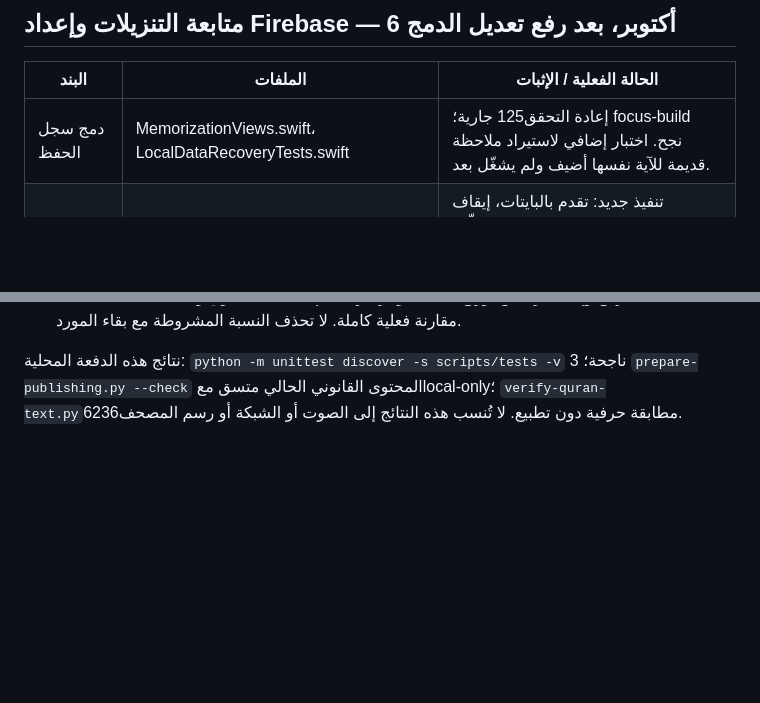
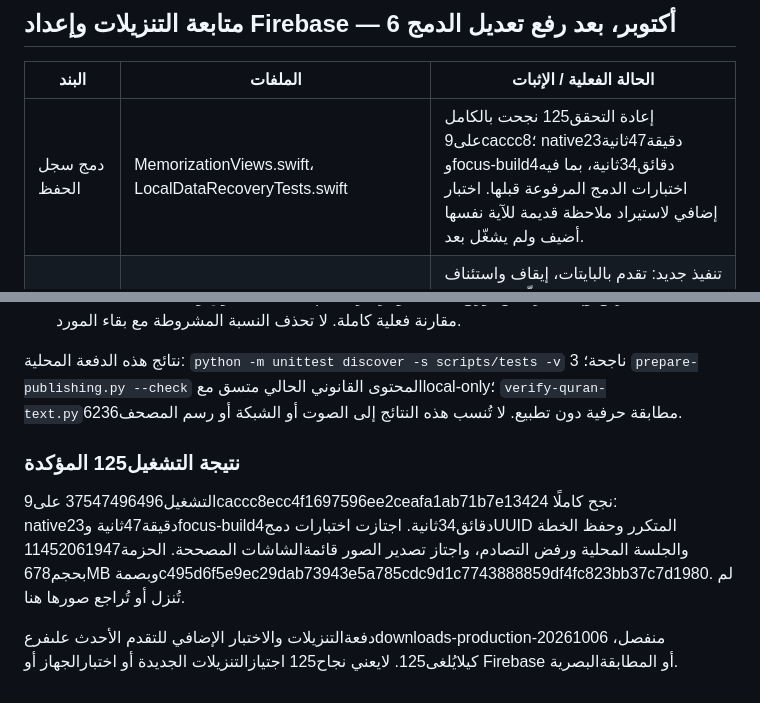
Before and after one commit to saud1596x/norAlroh, a Markdown page: release/PRODUCTION-EXECUTION-20261007.md, 2 parts joined by grey strips. Rendered like a GitHub page; blank space fills up the shorter version.

Commit message:
Record passing native merge regression run and exact untested work

```diff
--- a/release/PRODUCTION-EXECUTION-20261007.md
+++ b/release/PRODUCTION-EXECUTION-20261007.md
@@ -105,7 +105,7 @@
 
 | البند | الملفات | الحالة الفعلية / الإثبات |
 |---|---|---|
-| دمج سجل الحفظ | MemorizationViews.swift، LocalDataRecoveryTests.swift | إعادة التحقق125 جارية؛ focus-build نجح. اختبار إضافي لاستيراد ملاحظة قديمة للآية نفسها أضيف ولم يشغّل بعد. |
+| دمج سجل الحفظ | MemorizationViews.swift، LocalDataRecoveryTests.swift | إعادة التحقق125 نجحت بالكامل على9caccc8؛ native23دقيقة47ثانية وfocus-build4دقائق34ثانية، بما فيه اختبارات الدمج المرفوعة قبلها. اختبار إضافي لاستيراد ملاحظة قديمة للآية نفسها أضيف ولم يشغّل بعد. |
 | تنزيل التلاوات | NoorAudioDownloads.swift، InteractiveMushafReader.swift، FeatureViews.swift | تنفيذ جديد: تقدم بالبايتات، إيقاف واستئناف مشروط بالخادم، قائمة معلّقة محفوظة، فحص الحجم/قابلية تشغيل الصوت/بصمة التخزين، تشغيل محلي، حذف وإدارة مساحة. لم يُبْنَ أو يختبر شبكيًا بعد؛ لا اعتماد. |
 | تنزيل نموذج التسميع | LocalSpeechRecitation.swift، SpeechRecitationView.swift | تقدم التنزيل وإلغاؤه وفحص المساحة قبل التنزيل؛ لم تختبر هذه الدفعة على Xcode أو جهاز. |
 | إعداد Firebase | scripts/configure-firebase.py، scripts/tests/test_firebase_config.py | 3 اختبارات Python ناجحة: رفض مشروع/تطبيق آخر، رفض مخطط Google الناقص/غير المتطابق، الحفاظ على deep links وعدم تكرار الإعداد ونسخة الاسترجاع. بيانات الاختبار اصطناعية معزولة؛ لم تُدخل التطبيق. ليس دليل دخول فعلي. |
@@ -131,3 +131,10 @@
 - الحقوق والمطابقة: تحديد طبعةQCFV2 المطابقة للمرجع وإثبات ترخيص توزيع البيانات والزخارف، ثم مقارنة فعلية كاملة. لا تحذف النسبة المشروطة مع بقاء المورد.
 
 نتائج هذه الدفعة المحلية: `python -m unittest discover -s scripts/tests -v` 3 ناجحة؛ `prepare-publishing.py --check` المحتوى القانوني الحالي متسق معlocal-only؛ `verify-quran-text.py`6236مطابقة حرفية دون تطبيع. لا تُنسب هذه النتائج إلى الصوت أو الشبكة أو رسم المصحف.
+
+
+### نتيجة التشغيل125 المؤكدة
+
+التشغيل37547496496 على9caccc8ecc4f1697596ee2ceafa1ab71b7e13424 نجح كاملًا: native23دقيقة47ثانية وfocus-build4دقائق34ثانية. اجتازت اختبارات دمجUUID المتكرر وحفظ الخطة والجلسة المحلية ورفض التصادم، واجتاز تصدير الصور قائمةالشاشات المصححة. الحزمة11452061947 بحجم678MB وبصمةc495d6f5e9ec29dab73943e5a785cdc9d1c7743888859df4fc823bb37c7d1980. لم تُنزل أو تُراجع صورها هنا.
+
+دفعةالتنزيلات والاختبار الإضافي للتقدم الأحدث علىفرعdownloads-production-20261006 منفصل، كيلايُلغى125. لايعني نجاح125 اجتيازالتنزيلات الجديدة أو اختبارالجهاز أو Firebase أو المطابقةالبصرية.
```
